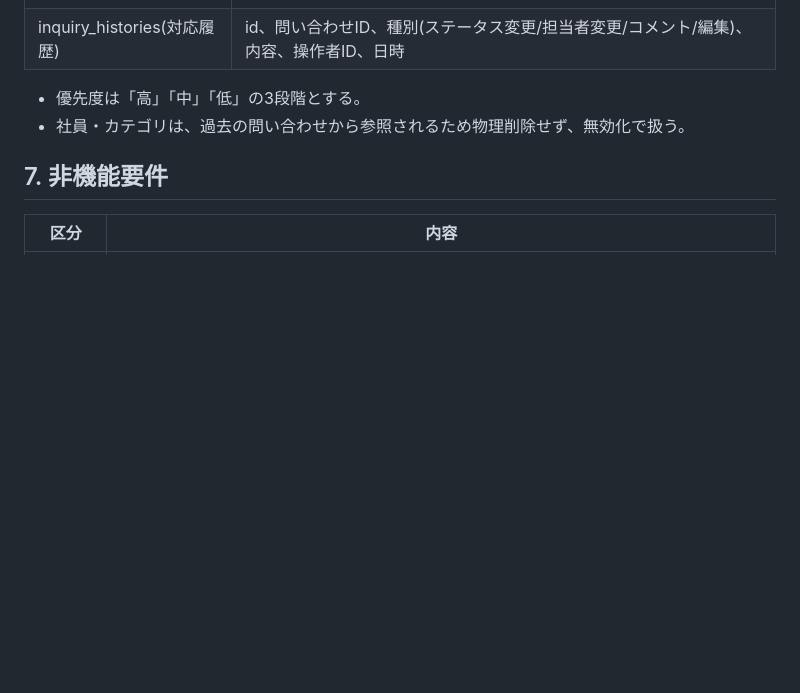
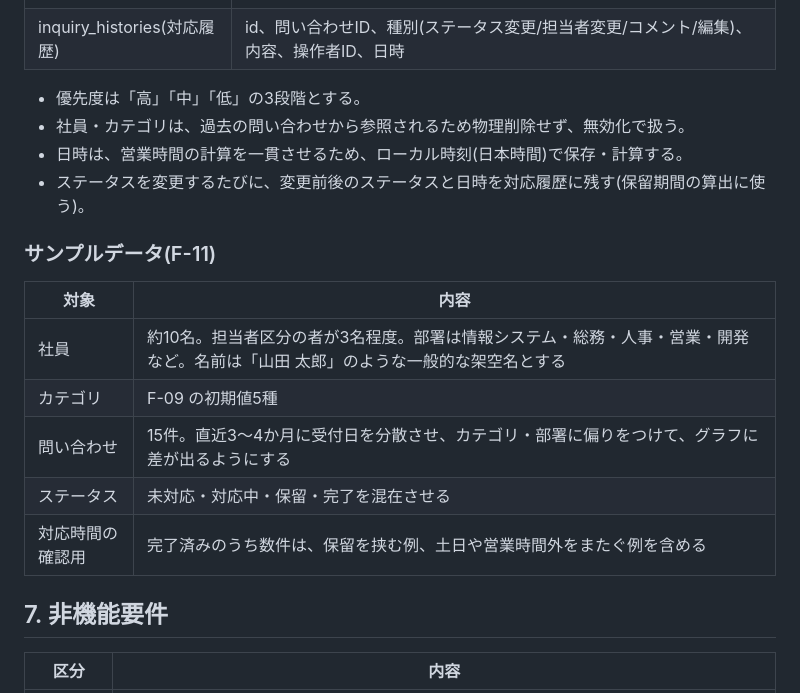
Before and after one commit to chengdanei48-beep/inquiry-management, a Markdown page: docs/requirements.md, the part around one of its changes. Rendered like a GitHub page; blank space fills up the shorter version.

```diff
--- a/docs/requirements.md
+++ b/docs/requirements.md
@@ -110,6 +124,18 @@
 
 - 優先度は「高」「中」「低」の3段階とする。
 - 社員・カテゴリは、過去の問い合わせから参照されるため物理削除せず、無効化で扱う。
+- 日時は、営業時間の計算を一貫させるため、ローカル時刻(日本時間)で保存・計算する。
+- ステータスを変更するたびに、変更前後のステータスと日時を対応履歴に残す(保留期間の算出に使う)。
+
+### サンプルデータ(F-11)
+
+| 対象 | 内容 |
+|---|---|
+| 社員 | 約10名。担当者区分の者が3名程度。部署は情報システム・総務・人事・営業・開発など。名前は「山田 太郎」のような一般的な架空名とする |
+| カテゴリ | F-09 の初期値5種 |
+| 問い合わせ | 15件。直近3〜4か月に受付日を分散させ、カテゴリ・部署に偏りをつけて、グラフに差が出るようにする |
+| ステータス | 未対応・対応中・保留・完了を混在させる |
+| 対応時間の確認用 | 完了済みのうち数件は、保留を挟む例、土日や営業時間外をまたぐ例を含める |
 
 ## 7. 非機能要件
 
```
Also changed, not shown: other parts of docs/requirements.md (+44 -20 lines).
